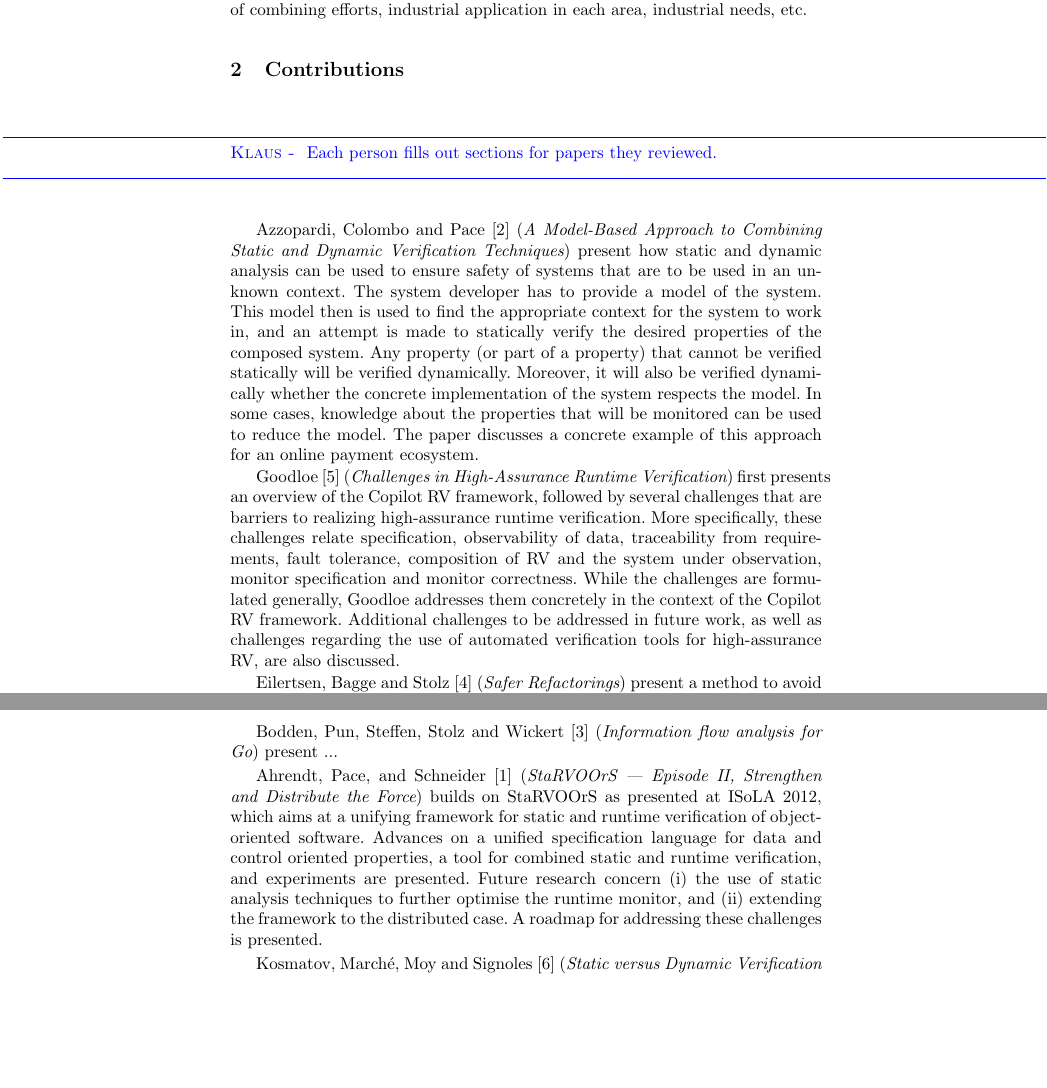
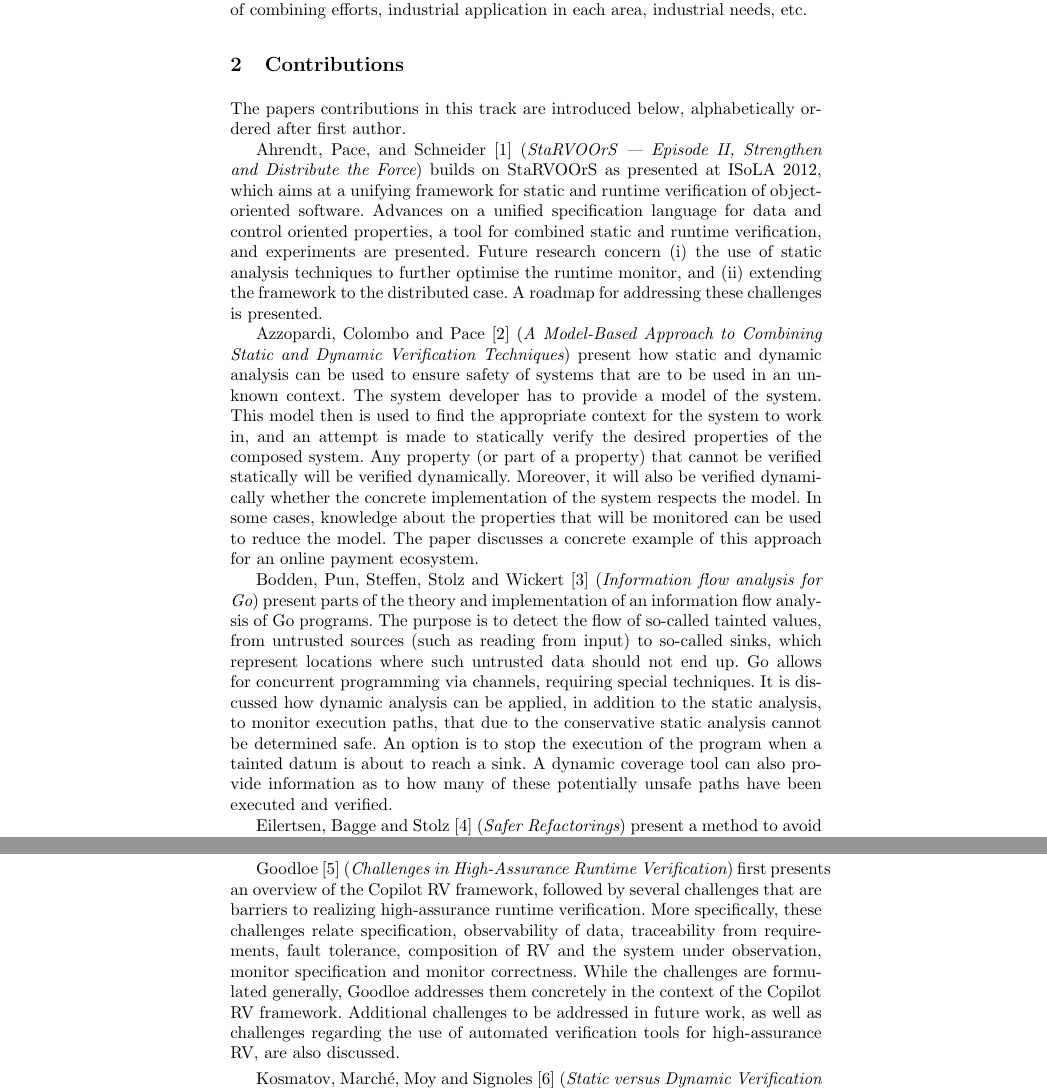
Before and after one commit to havelund/isola-2016-static-dynamic, a LaTeX paper (main.tex, which reads contributions.tex, paper-47.tex): two parts of pages 2 and 3 of 5, joined at a grey line, cut so that both start at the same text, the shorter picture padded with empty space. Compiled offline with pdfLaTeX.

Commit message:
wrote text for paper 47 and re-arranged contributions

```diff
--- a/contributions.tex
+++ b/contributions.tex
@@ -7,6 +7,19 @@
 % following title (here ``presents'') can
 % vary, and probably should.
 
-\kla{Each person fills out sections for papers they reviewed.}
+The papers contributions in this track are introduced below, alphabetically ordered
+after first author.
+
+\input{paper-57}
+% Wolfgang Ahrendt and Gordon J. Pace and Gerardo Schneider
+% StaRVOOrS — Episode II, Strengthen and Distribute the Force
 
 \input{paper-12}
+% Shaun Azzopardi and Christian Colombo and Gordon Pace},
+% A Model-Based Approach to Combining Static and Dynamic Verification Techniques
+
+\input{paper-47}
+% Eric Bodden and Ka I Pun and Martin Steffen and Volker Stolz and Anna-Katharina Wickert},
+% Information flow analysis for Go
+
+\input{paper-32}
--- a/paper-47.tex
+++ b/paper-47.tex
@@ -6,4 +6,12 @@
 Bodden, Pun, Steffen, Stolz and Wickert
 \cite{isola-2016-bodden}
 ({\em Information flow analysis for Go})
-present ...
+present parts of the theory and implementation of
+an information flow analysis of Go programs. The purpose is
+to detect the flow of so-called tainted values, from untrusted sources (such as reading from input) to so-called sinks,
+which represent locations where such untrusted data should not end up.  Go allows for concurrent programming via channels, requiring
+special techniques. It is discussed how dynamic analysis can be
+applied, in addition to the  static analysis, to monitor execution paths, that due to the conservative static analysis cannot be determined safe. An option is to stop the execution of
+the program when a tainted datum is about to reach a sink.
+A dynamic coverage tool can also provide information
+as to how many of these potentially unsafe paths have been executed and verified.
```
Also changed, not shown: bib.bib (+1 -1 lines), main.tex (+0 -1 lines), motivation.tex (+1 -1 lines), contributions.tex (20 more changed lines).
